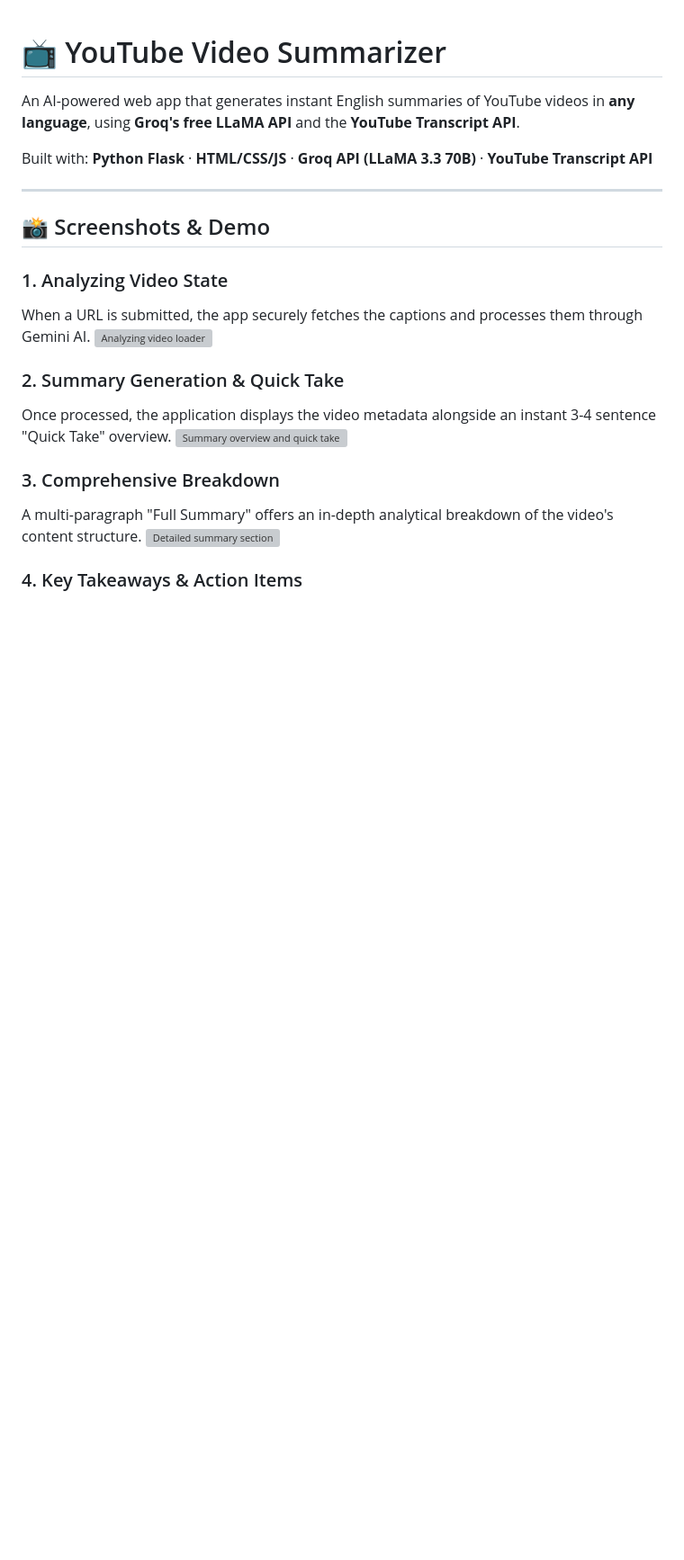
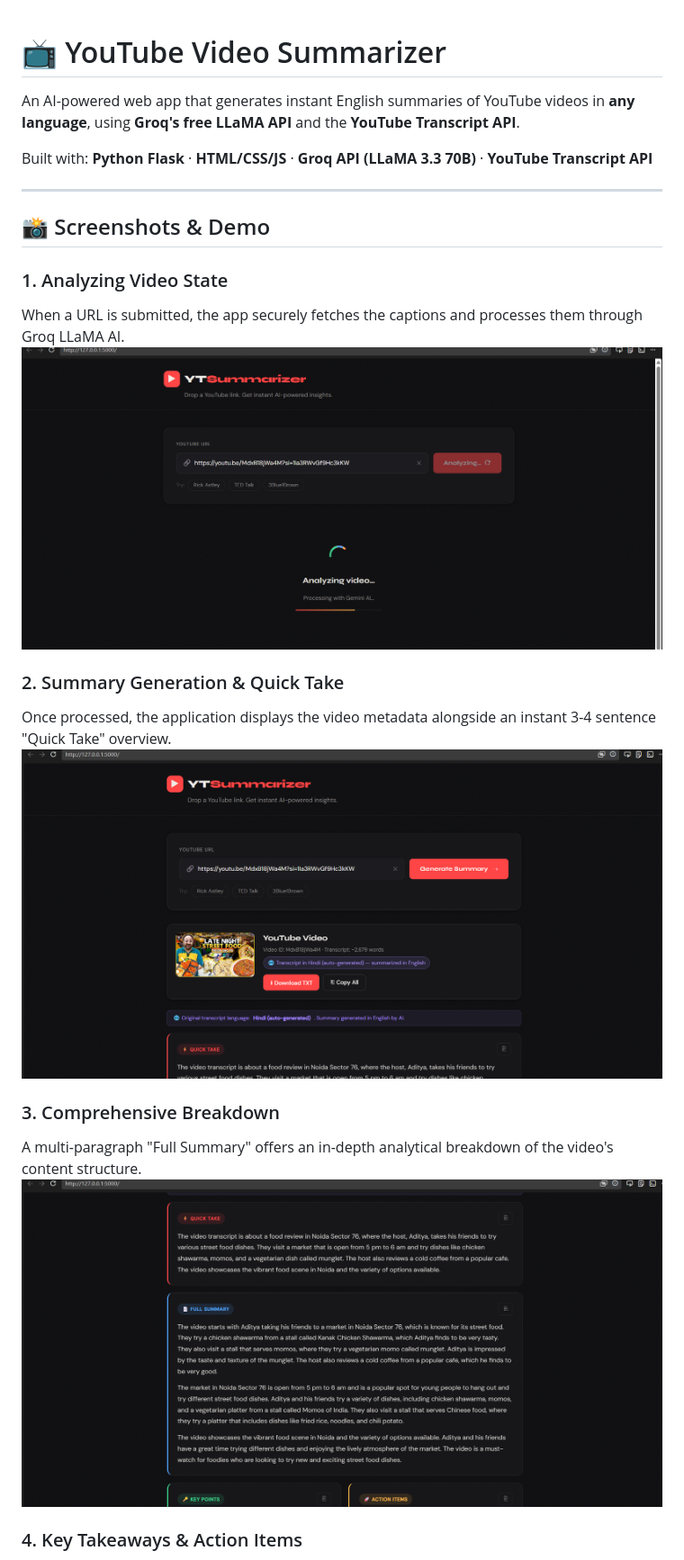
Before and after one commit to aki011/youtube-summarizer, a Markdown page: README.md, the part around one of its changes. Shown at 90% size. Rendered like a GitHub page; blank space fills up the shorter version; grey boxes are pictures that could not be loaded.

Commit message:
docs: fix AI provider text and verify screenshot paths in README

```diff
--- a/README.md
+++ b/README.md
@@ -9,16 +9,16 @@ Built with: **Python Flask** · **HTML/CSS/JS** · **Groq API (LLaMA 3.3 70B)**
 ## 📸 Screenshots & Demo
 
 ### 1. Analyzing Video State
-When a URL is submitted, the app securely fetches the captions and processes them through Gemini AI.
-<img src="static/images/screenshot 1.jpg" width="800" alt="Analyzing video loader">
+When a URL is submitted, the app securely fetches the captions and processes them through Groq LLaMA AI.
+<img src="./static/images/Screenshot%201.png" width="800" alt="Analyzing video loader">
 
 ### 2. Summary Generation & Quick Take
 Once processed, the application displays the video metadata alongside an instant 3-4 sentence "Quick Take" overview.
-<img src="static/images/screenshot 2.jpg" width="800" alt="Summary overview and quick take">
+<img src="./static/images/Screenshot%202.png" width="800" alt="Summary overview and quick take">
 
 ### 3. Comprehensive Breakdown
 A multi-paragraph "Full Summary" offers an in-depth analytical breakdown of the video's content structure.
-<img src="static/images/screenshot 3.jpg" width="800" alt="Detailed summary section">
+<img src="./static/images/Screenshot%203.png" width="800" alt="Detailed summary section">
 
 ### 4. Key Takeaways & Action Items
 The app extracts structural key bullets, actionable insights, and embeds the source transcript below for reference.
```
Also changed, not shown: other parts of README.md (+1 -1 lines).
